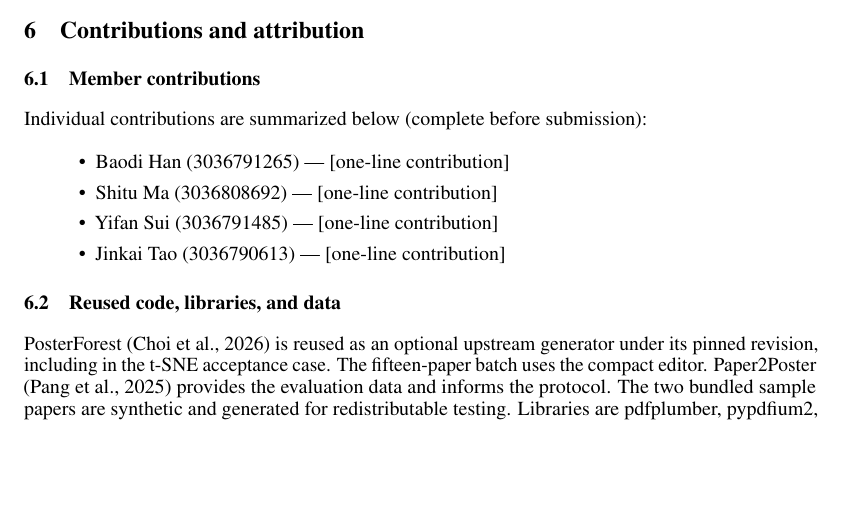
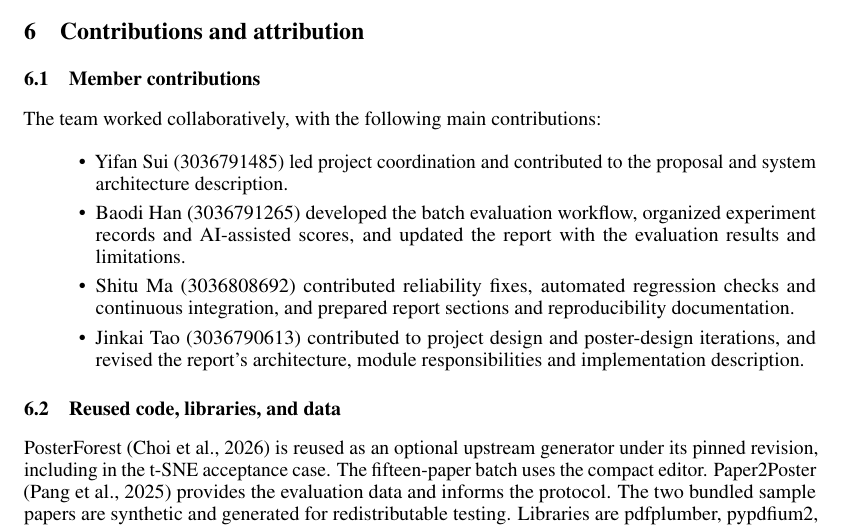
Before and after one commit to yfsui21/HKU-COMP7608B-LLM-Project-poster, a LaTeX paper (report/main.tex): part of page 7 of 9, cut so that both start at the same text, the shorter picture padded with empty space. Compiled offline with pdfLaTeX.

Commit message:
report: add team contributions

```diff
--- a/report/main.tex
+++ b/report/main.tex
@@ -205,13 +205,13 @@ Raw results, protocols, source links and hashes, per-case decisions and represen
 \section{Contributions and attribution}
 
 \subsection{Member contributions}
-Individual contributions are summarized below (complete before submission):
+The team worked collaboratively, with the following main contributions:
 
 \begin{itemize}
-  \item Baodi Han (3036791265) --- [one-line contribution]
-  \item Shitu Ma (3036808692) --- [one-line contribution]
-  \item Yifan Sui (3036791485) --- [one-line contribution]
-  \item Jinkai Tao (3036790613) --- [one-line contribution]
+  \item Yifan Sui (3036791485) led project coordination and contributed to the proposal and system architecture description.
+  \item Baodi Han (3036791265) developed the batch evaluation workflow, organized experiment records and AI-assisted scores, and updated the report with the evaluation results and limitations.
+  \item Shitu Ma (3036808692) contributed reliability fixes, automated regression checks and continuous integration, and prepared report sections and reproducibility documentation.
+  \item Jinkai Tao (3036790613) contributed to project design and poster-design iterations, and revised the report's architecture, module responsibilities and implementation description.
 \end{itemize}
 
 \subsection{Reused code, libraries, and data}
```
Also changed, not shown: report/REVIEW_REQUIRED.txt (+1 -1 lines).
